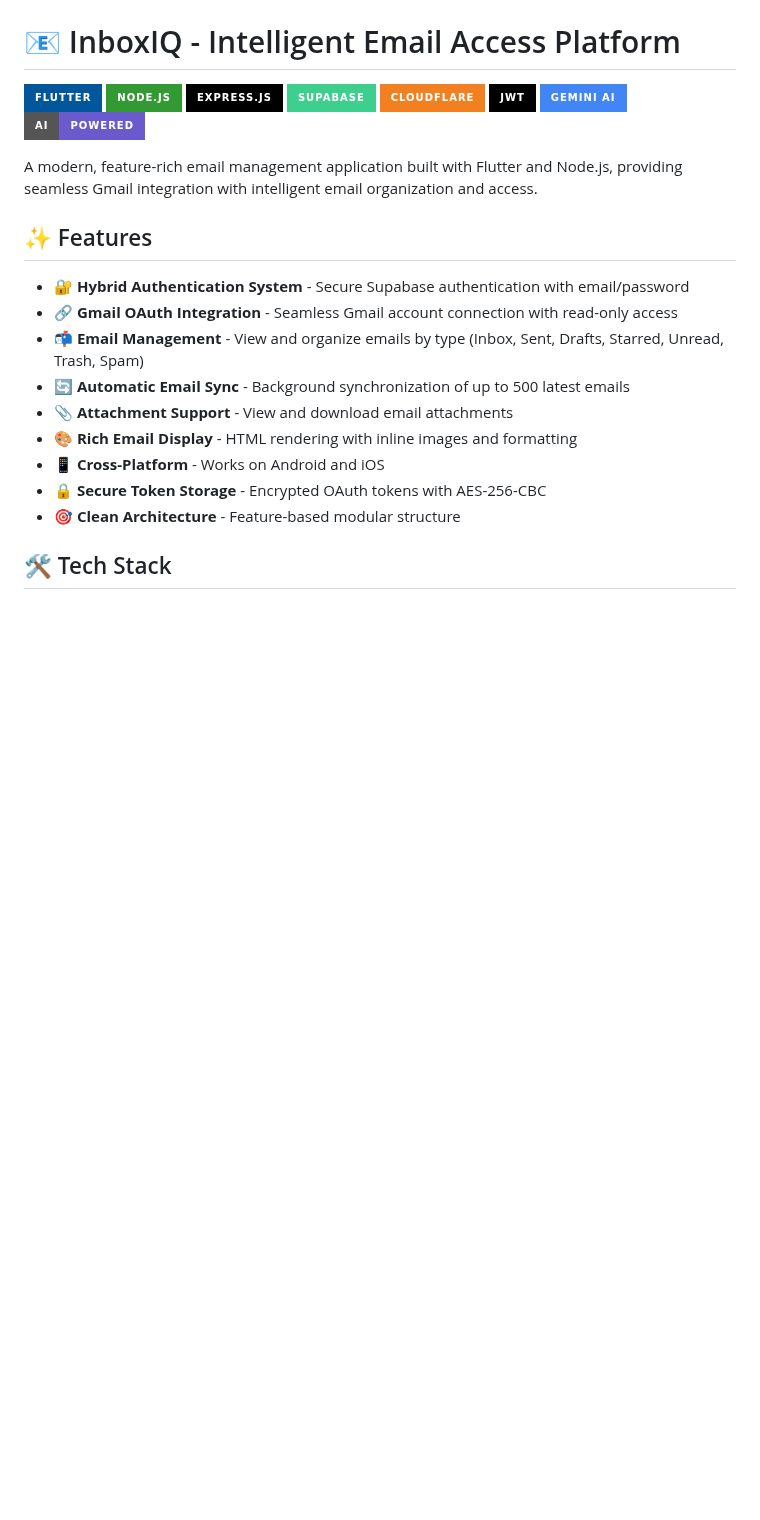
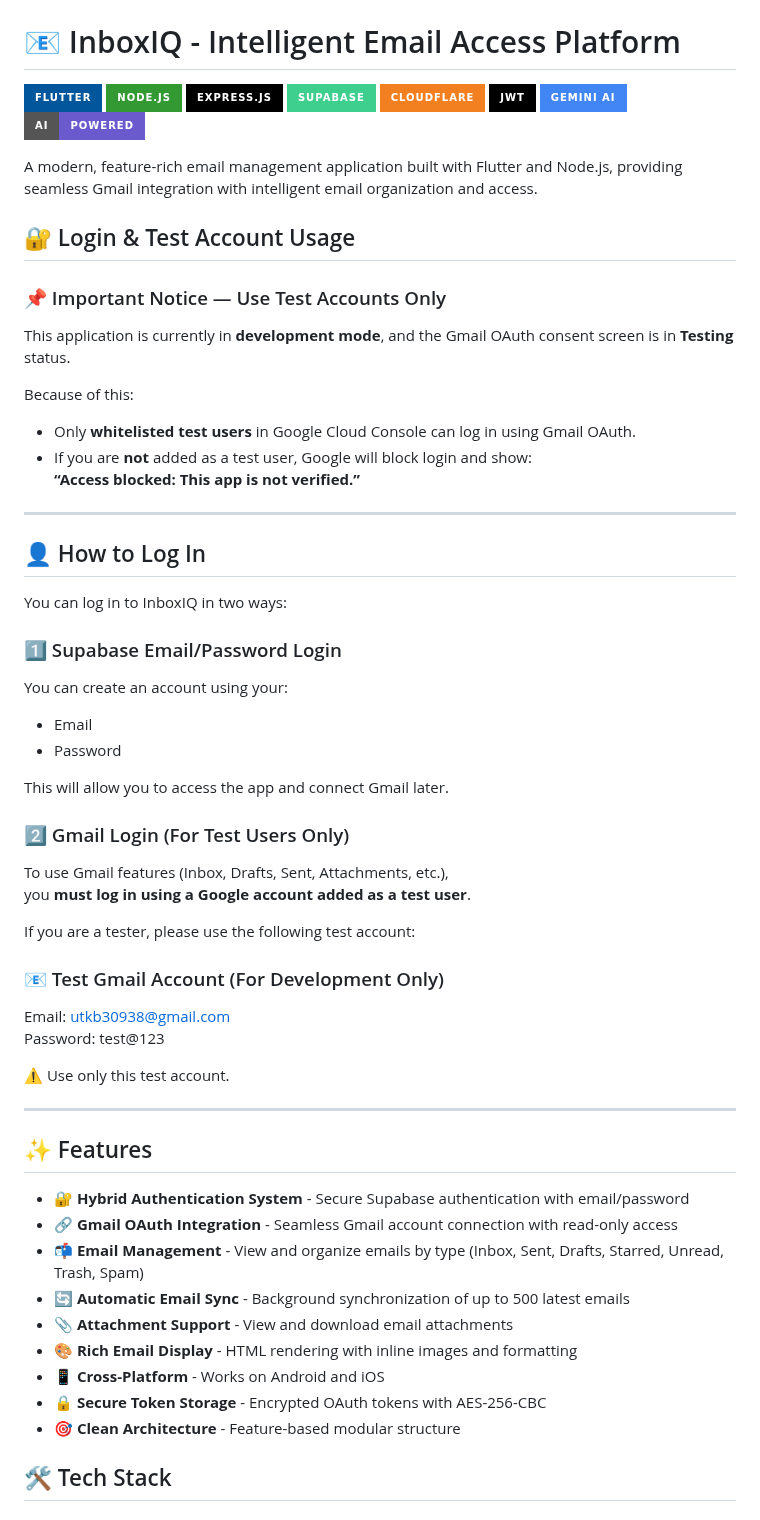
Before and after one commit to UKbhatt/InboxIQ, a Markdown page: README.md, the part around the change. Rendered like a GitHub page; badges without logos; blank space fills up the shorter version.

Commit message:
Added login details

```diff
--- a/README.md
+++ b/README.md
@@ -11,6 +11,49 @@
 
 
 A modern, feature-rich email management application built with Flutter and Node.js, providing seamless Gmail integration with intelligent email organization and access.
+
+## 🔐 Login & Test Account Usage
+
+### 📌 Important Notice — Use Test Accounts Only
+
+This application is currently in **development mode**, and the Gmail OAuth consent screen is in **Testing** status.
+
+Because of this:
+
+- Only **whitelisted test users** in Google Cloud Console can log in using Gmail OAuth.
+- If you are **not** added as a test user, Google will block login and show:
+  **“Access blocked: This app is not verified.”**
+
+---
+
+## 👤 How to Log In
+
+You can log in to InboxIQ in two ways:
+
+### 1️⃣ Supabase Email/Password Login
+
+You can create an account using your:
+
+- Email
+- Password
+
+This will allow you to access the app and connect Gmail later.
+
+### 2️⃣ Gmail Login (For Test Users Only)
+
+To use Gmail features (Inbox, Drafts, Sent, Attachments, etc.),
+you **must log in using a Google account added as a test user**.
+
+If you are a tester, please use the following test account:
+
+### 📧 Test Gmail Account (For Development Only)
+
+Email: utkb30938@gmail.com <br>
+Password: test@123
+
+⚠️ Use only this test account.
+
+ ---
 
 ## ✨ Features
 
```
